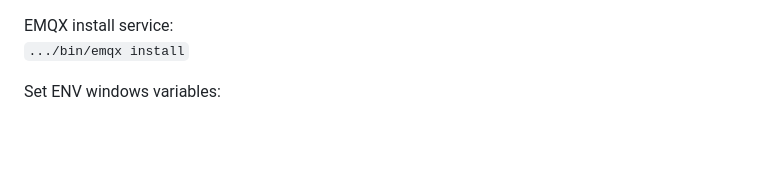
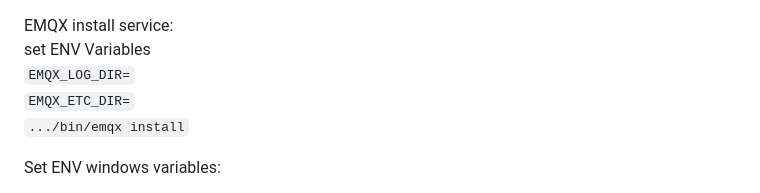
Before and after one commit to dkrussia/terminal9160python, a Markdown page: README.md, the part around the change. Rendered like a GitHub page; blank space fills up the shorter version.

```diff
--- a/README.md
+++ b/README.md
@@ -92,6 +92,9 @@ EMQX == `5.0.24`
 TERMINAL Firmware == `1.4.15C_DBG`
 
 EMQX install service:
+set ENV Variables
+`EMQX_LOG_DIR=`
+`EMQX_ETC_DIR=`
 `.../bin/emqx install`
 
 Set ENV windows variables:
```
